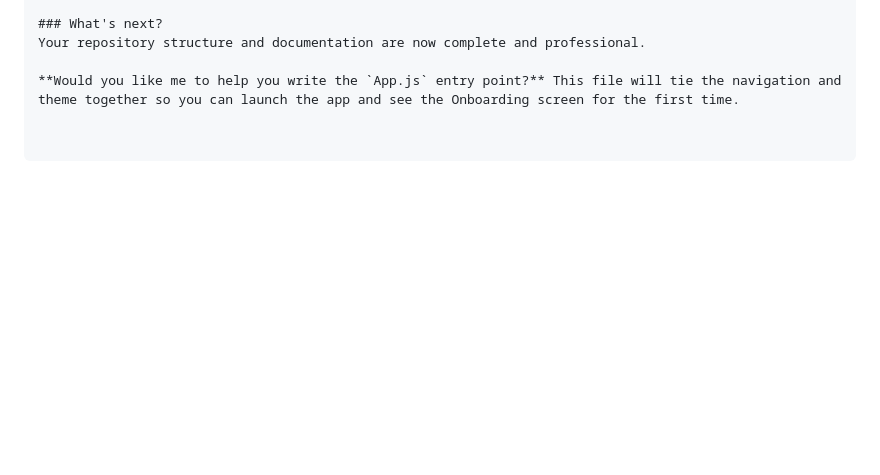
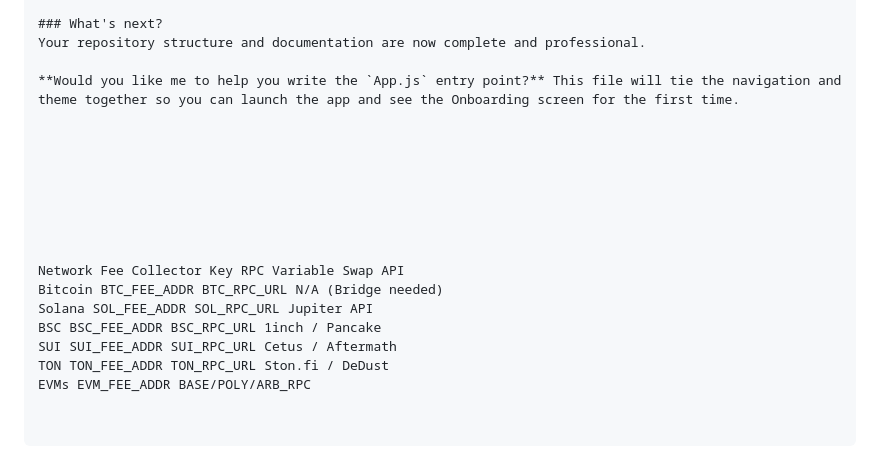
Before and after one commit to ciblcoin/Cibl, a Markdown page: README.md, the part around the change. GitHub-like rendering; blank space fills up the shorter version.

```diff
--- a/README.md
+++ b/README.md
@@ -313,3 +313,18 @@ Built for the future of decentralized finance. Join the CiBL ecosystem.
 Your repository structure and documentation are now complete and professional.
 
 **Would you like me to help you write the `App.js` entry point?** This file will tie the navigation and theme together so you can launch the app and see the Onboarding screen for the first time.
+
+
+
+
+
+
+
+
+Network Fee Collector Key RPC Variable Swap API
+Bitcoin BTC_FEE_ADDR BTC_RPC_URL N/A (Bridge needed)
+Solana SOL_FEE_ADDR SOL_RPC_URL Jupiter API
+BSC BSC_FEE_ADDR BSC_RPC_URL 1inch / Pancake
+SUI SUI_FEE_ADDR SUI_RPC_URL Cetus / Aftermath
+TON TON_FEE_ADDR TON_RPC_URL Ston.fi / DeDust
+EVMs EVM_FEE_ADDR BASE/POLY/ARB_RPC
```
